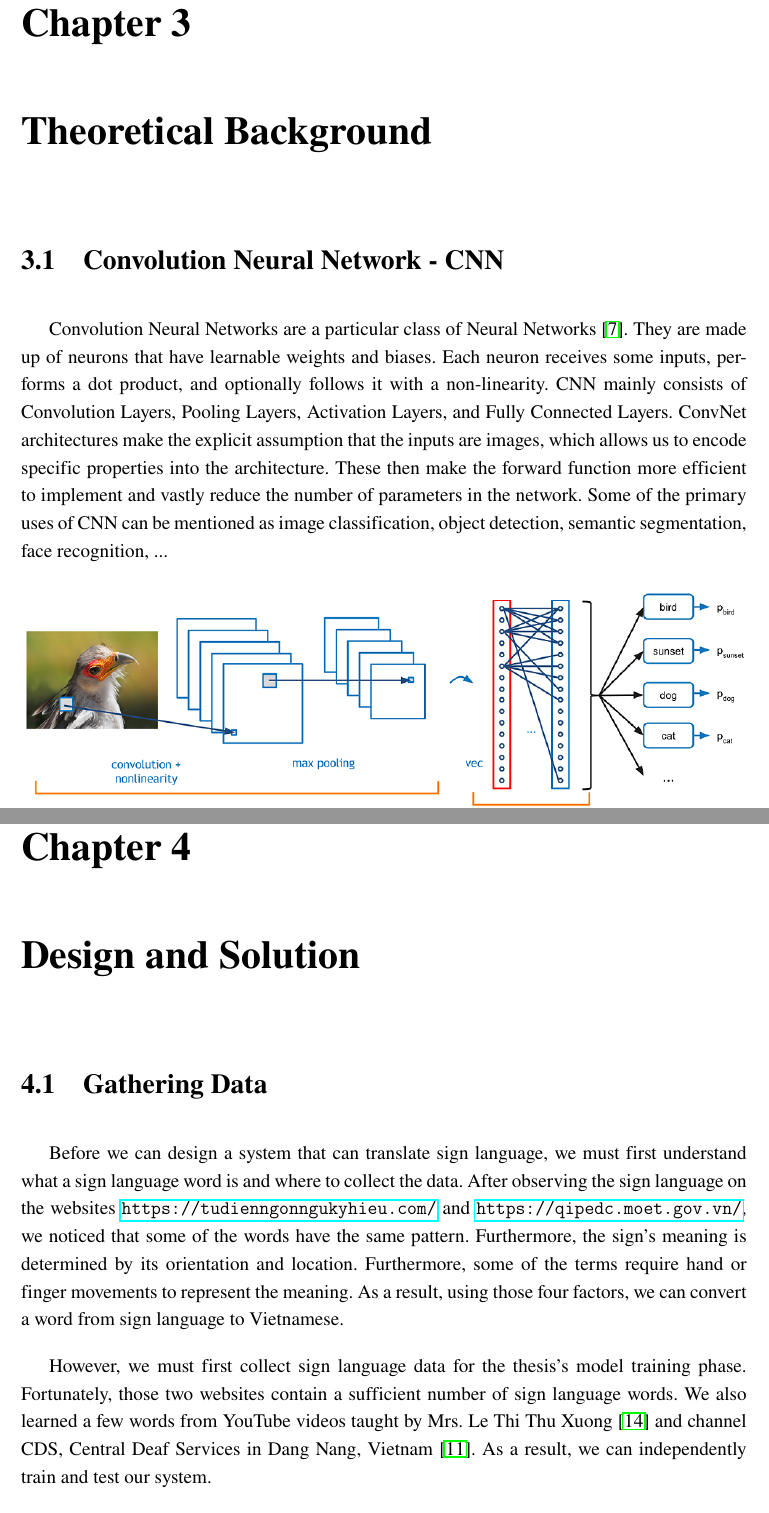
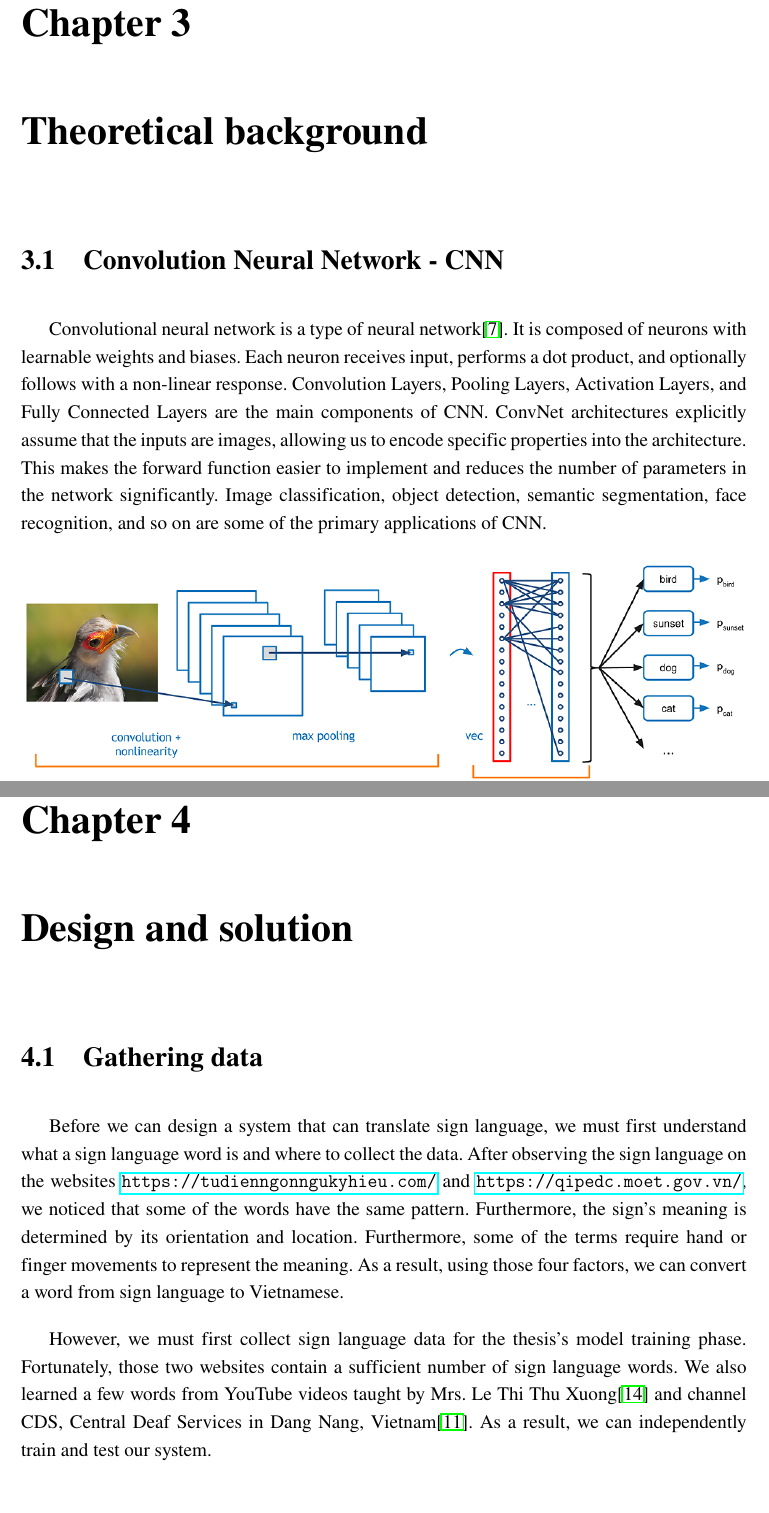
Before and after one commit to KhanhNhanBKU/Graduation-Thesis-Proposal, a LaTeX thesis (thesis.tex, which reads chapter/chapter3-theoreticalBackground.tex, chapter/chapter4-designAndSolution.tex): two parts of pages 18 and 36 of 67, joined at a grey line, cut so that both start at the same text. Compiled offline with pdfLaTeX.

Commit message:
Fix cases

```diff
--- a/chapter/chapter3-theoreticalBackground.tex
+++ b/chapter/chapter3-theoreticalBackground.tex
@@ -1,8 +1,8 @@
-\chapter{Theoretical Background}
+\chapter{Theoretical background}
 
 \section{Convolution Neural Network - CNN}
 
-Convolution Neural Networks are a particular class of Neural Networks \cite{masood2018real}. They are made up of neurons that have learnable weights and biases. Each neuron receives some inputs, performs a dot product, and optionally follows it with a non-linearity. CNN mainly consists of Convolution Layers, Pooling Layers, Activation Layers, and Fully Connected Layers. ConvNet architectures make the explicit assumption that the inputs are images, which allows us to encode specific properties into the architecture. These then make the forward function more efficient to implement and vastly reduce the number of parameters in the network. Some of the primary uses of CNN can be mentioned as image classification, object detection, semantic segmentation, face recognition, ...
+Convolutional neural network is a type of neural network\cite{masood2018real}. It is composed of neurons with learnable weights and biases. Each neuron receives input, performs a dot product, and optionally follows with a non-linear response. Convolution Layers, Pooling Layers, Activation Layers, and Fully Connected Layers are the main components of CNN. ConvNet architectures explicitly assume that the inputs are images, allowing us to encode specific properties into the architecture. This makes the forward function easier to implement and reduces the number of parameters in the network significantly. Image classification, object detection, semantic segmentation, face recognition, and so on are some of the primary applications of CNN.
 
 %Insert picture about CNN https://scholarworks.iupui.edu/bitstream/handle/1805/24768/FINAL%20Prasham_Shah_Thesis%20.pdf?sequence=1&isAllowed=y
 \begin{figure}[H]
--- a/chapter/chapter4-designAndSolution.tex
+++ b/chapter/chapter4-designAndSolution.tex
@@ -1,5 +1,5 @@
-\chapter{Design and Solution}
-\section{Gathering Data}
+\chapter{Design and solution}
+\section{Gathering data}
 % TODO: Thu thập dữ liệu và phân loại như thế nào -> Lấy từ web ..., các video thủ ngữ trên zootube
 % TODO: Tiến hành tổng hợp và phân loại -> tổng hợp thành bảng, phần loại từ thành các pattern, location, direction để chuẩn bị cho mấy mục dưới
 % TODO: Chèn hình về cái sheet vào
```
Also changed, not shown: chapter/chapter1-introduction.tex (+2 -2 lines), chapter/chapter2-relatedWork.tex (+3 -3 lines), chapter/chapter3-theoreticalBackground.tex (16 more changed lines), chapter/chapter4-designAndSolution.tex (10 more changed lines).
